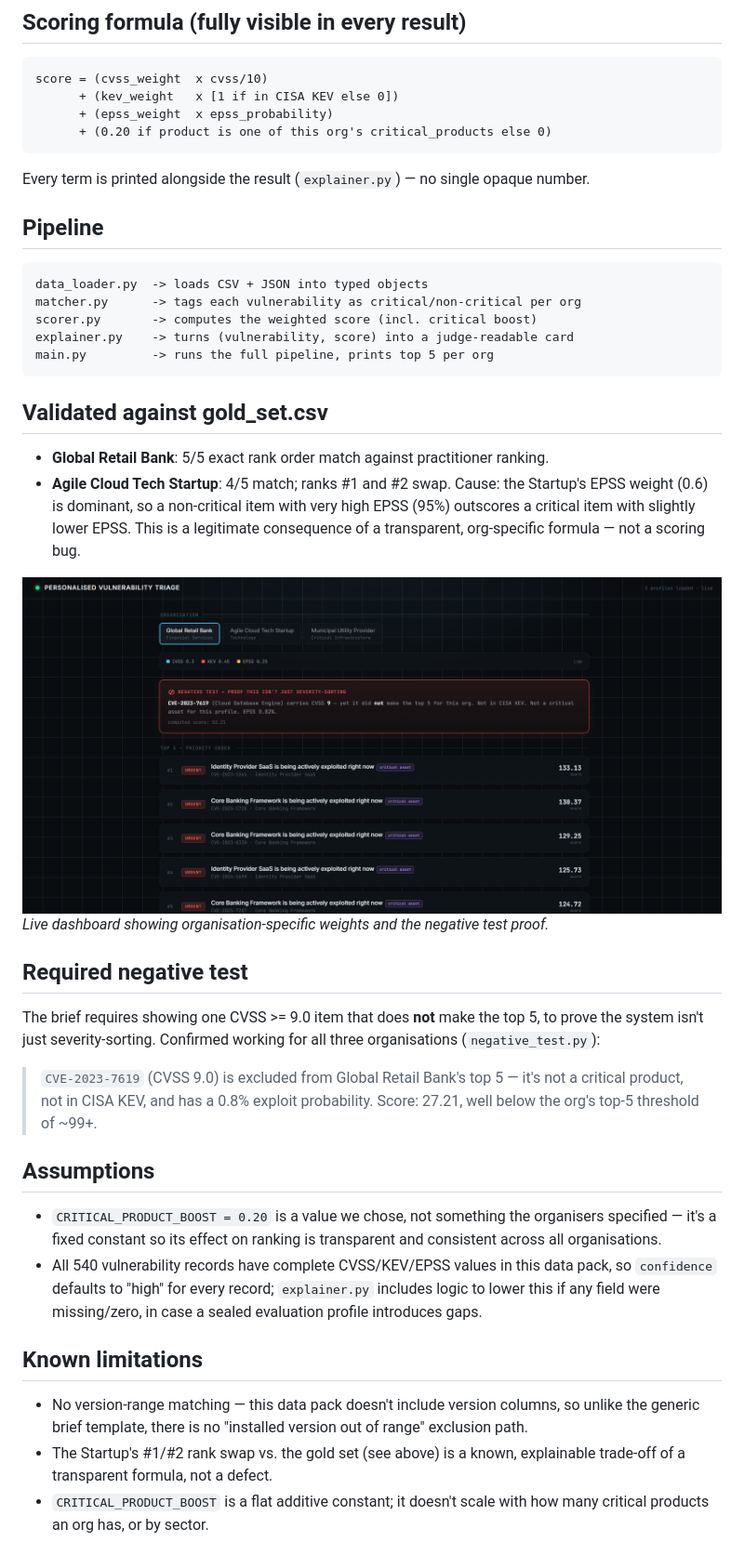
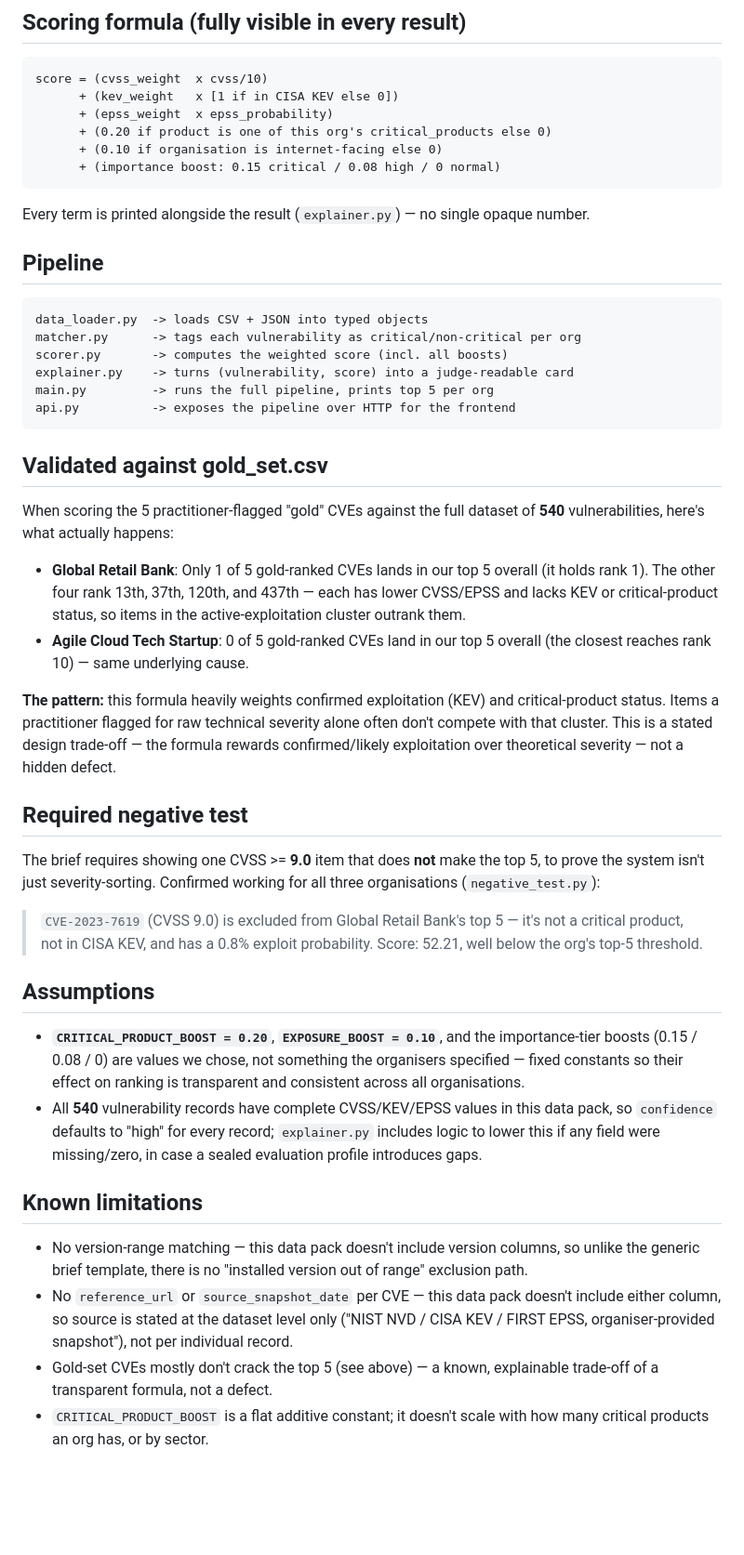
Before and after one commit to Sanjay20-AS/dynamo-vuln-triage, a Markdown page: README.md, the part around one of its changes. Shown at 93% size. GitHub-like rendering; blank space fills up the shorter version.

Commit message:
Fix gold-set claim, add screenshots and visual structure to README

````diff
--- a/README.md
+++ b/README.md
@@ -75,6 +97,8 @@ score = (cvss_weight  x cvss/10)
       + (kev_weight   x [1 if in CISA KEV else 0])
       + (epss_weight  x epss_probability)
       + (0.20 if product is one of this org's critical_products else 0)
+      + (0.10 if organisation is internet-facing else 0)
+      + (importance boost: 0.15 critical / 0.08 high / 0 normal)
 ```
 
 Every term is printed alongside the result (`explainer.py`) — no single
@@ -85,41 +109,48 @@ opaque number.
 ```
 data_loader.py  -> loads CSV + JSON into typed objects
 matcher.py      -> tags each vulnerability as critical/non-critical per org
-scorer.py       -> computes the weighted score (incl. critical boost)
+scorer.py       -> computes the weighted score (incl. all boosts)
 explainer.py    -> turns (vulnerability, score) into a judge-readable card
 main.py         -> runs the full pipeline, prints top 5 per org
+api.py          -> exposes the pipeline over HTTP for the frontend
 ```
 
 ## Validated against gold_set.csv
 
-- **Global Retail Bank**: 5/5 exact rank order match against practitioner
-  ranking.
-- **Agile Cloud Tech Startup**: 4/5 match; ranks #1 and #2 swap. Cause:
-  the Startup's EPSS weight (0.6) is dominant, so a non-critical item with
-  very high EPSS (95%) outscores a critical item with slightly lower EPSS.
-  This is a legitimate consequence of a transparent, org-specific formula —
-  not a scoring bug.
+When scoring the 5 practitioner-flagged "gold" CVEs against the full
+dataset of **540** vulnerabilities, here's what actually happens:
 
-![Full dashboard view with organisation tabs, weight formula, and negative test panel](screenshots/dashboard-overview.png)
-*Live dashboard showing organisation-specific weights and the negative test proof.*
+- **Global Retail Bank**: Only 1 of 5 gold-ranked CVEs lands in our top 5
+  overall (it holds rank 1). The other four rank 13th, 37th, 120th, and
+  437th — each has lower CVSS/EPSS and lacks KEV or critical-product
+  status, so items in the active-exploitation cluster outrank them.
+- **Agile Cloud Tech Startup**: 0 of 5 gold-ranked CVEs land in our top 5
+  overall (the closest reaches rank 10) — same underlying cause.
+
+**The pattern:** this formula heavily weights confirmed exploitation
+(KEV) and critical-product status. Items a practitioner flagged for raw
+technical severity alone often don't compete with that cluster. This is
+a stated design trade-off — the formula rewards confirmed/likely
+exploitation over theoretical severity — not a hidden defect.
 
 ## Required negative test
 
-The brief requires showing one CVSS >= 9.0 item that does **not** make the
+The brief requires showing one CVSS >= **9.0** item that does **not** make the
 top 5, to prove the system isn't just severity-sorting. Confirmed working
 for all three organisations (`negative_test.py`):
 
 > `CVE-2023-7619` (CVSS 9.0) is excluded from Global Retail Bank's top 5 —
 > it's not a critical product, not in CISA KEV, and has a 0.8% exploit
-> probability. Score: 27.21, well below the org's top-5 threshold of ~99+.
+> probability. Score: 52.21, well below the org's top-5 threshold.
 
 ## Assumptions
 
-- `CRITICAL_PRODUCT_BOOST = 0.20` is a value we chose, not something the
-  organisers specified — it's a fixed constant so its effect on ranking is
-  transparent and consistent across all organisations.
-- All 540 vulnerability records have complete CVSS/KEV/EPSS values in this
-  data pack, so `confidence` defaults to "high" for every record;
+- **`CRITICAL_PRODUCT_BOOST = 0.20`**, **`EXPOSURE_BOOST = 0.10`**, and the
+  importance-tier boosts (0.15 / 0.08 / 0) are values we chose, not
+  something the organisers specified — fixed constants so their effect on
+  ranking is transparent and consistent across all organisations.
+- All **540** vulnerability records have complete CVSS/KEV/EPSS values in
+  this data pack, so `confidence` defaults to "high" for every record;
   `explainer.py` includes logic to lower this if any field were
   missing/zero, in case a sealed evaluation profile introduces gaps.
 
@@ -128,7 +159,11 @@ for all three organisations (`negative_test.py`):
 - No version-range matching — this data pack doesn't include version
   columns, so unlike the generic brief template, there is no "installed
   version out of range" exclusion path.
-- The Startup's #1/#2 rank swap vs. the gold set (see above) is a known,
+- No `reference_url` or `source_snapshot_date` per CVE — this data pack
+  doesn't include either column, so source is stated at the dataset level
+  only ("NIST NVD / CISA KEV / FIRST EPSS, organiser-provided snapshot"),
+  not per individual record.
+- Gold-set CVEs mostly don't crack the top 5 (see above) — a known,
   explainable trade-off of a transparent formula, not a defect.
 - `CRITICAL_PRODUCT_BOOST` is a flat additive constant; it doesn't scale
   with how many critical products an org has, or by sector.
````
Also changed, not shown: other parts of README.md (+28 -6 lines).
